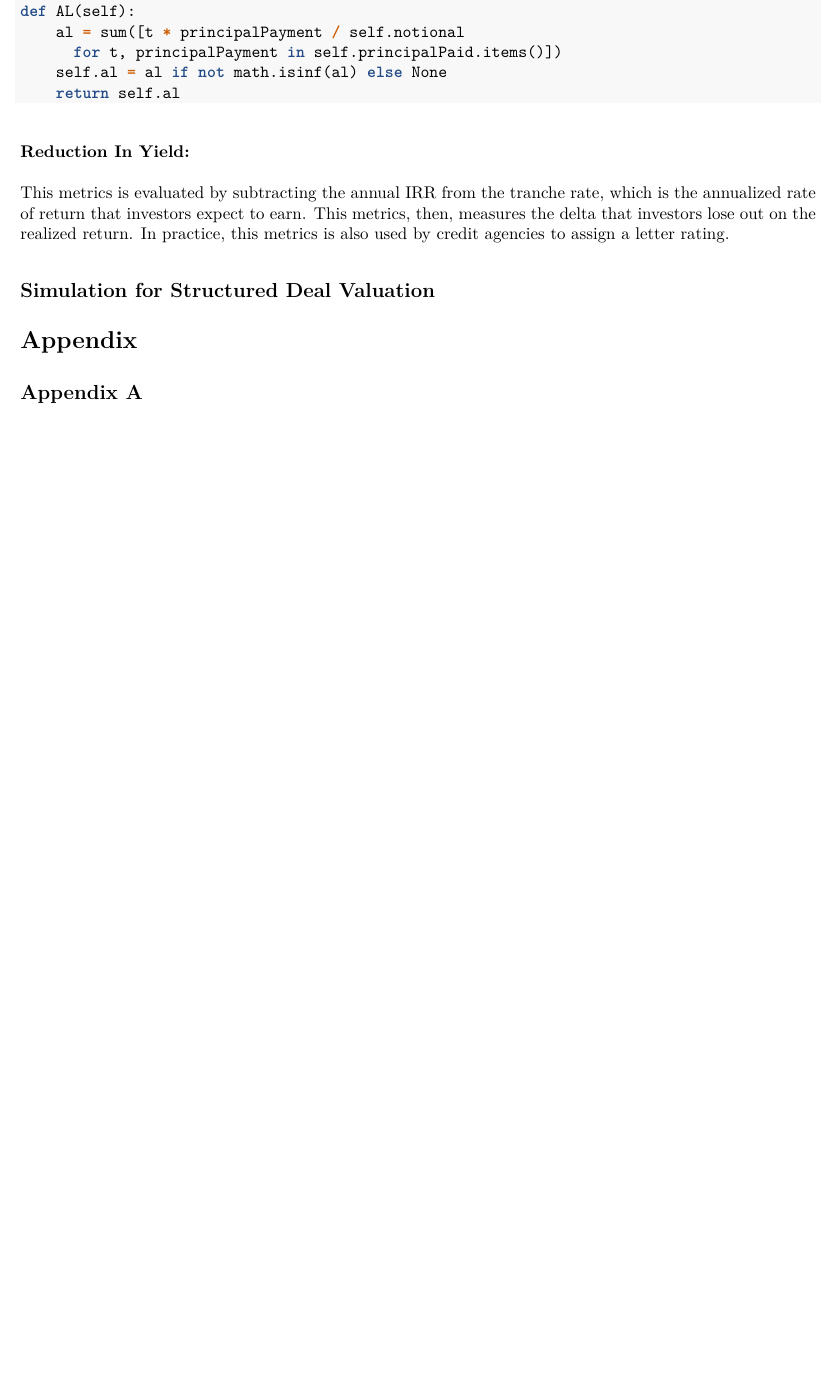
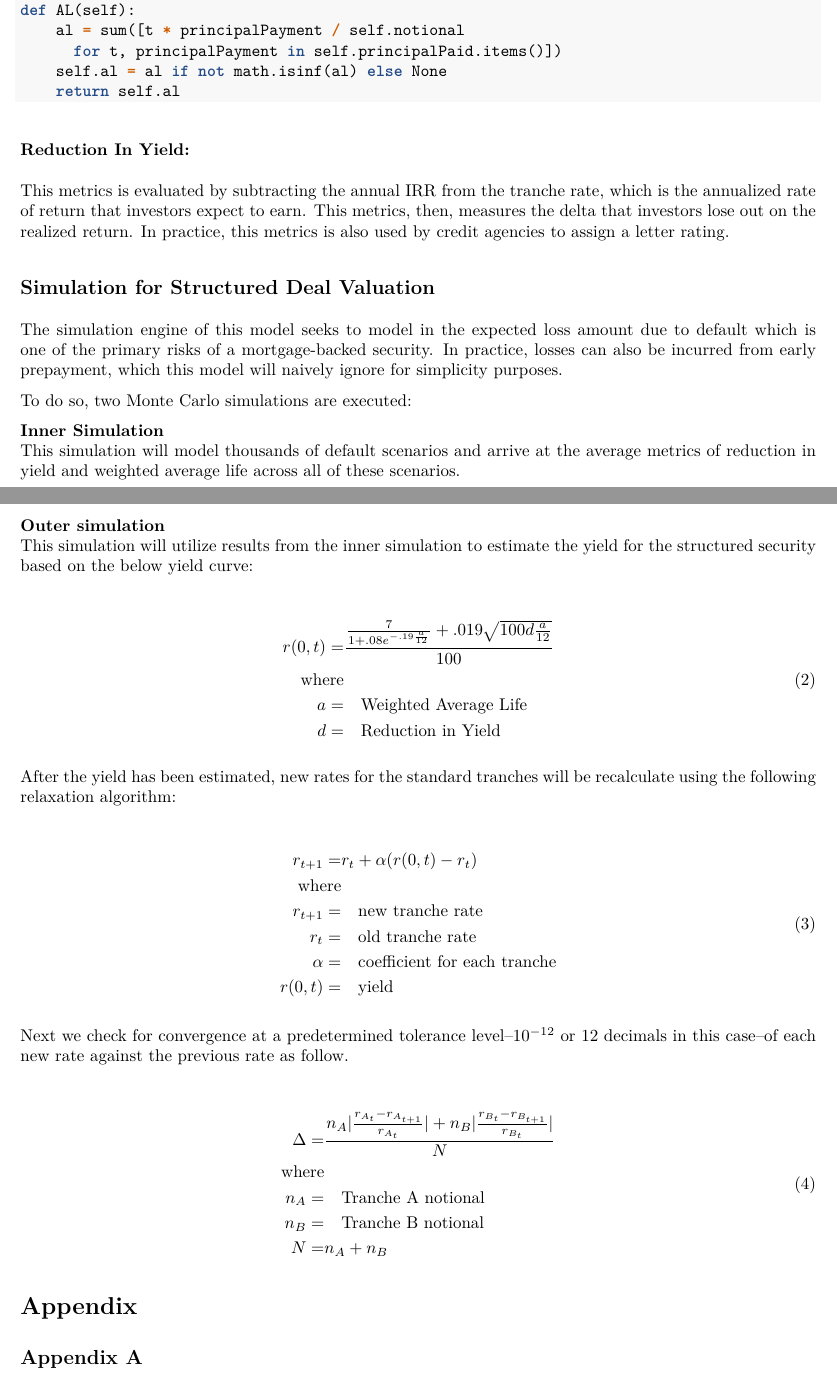
Before and after one commit to jeffsnguyen/USC_MSF_GSBA_593_Spring_2021, an R Markdown document (mbs_project.Rmd): part of page 7 of 18 before the commit and two parts of pages 7 and 8 of 19 after it, the two joined at a grey line, cut so that both start at the same text, the shorter picture padded with empty space. The pictures show the output file mbs_project.pdf that the author committed with the source.

Commit message:
completed basic write up of the quantitative model

```diff
--- a/mbs_project.Rmd
+++ b/mbs_project.Rmd
@@ -231,3 +231,45 @@ def AL(self):
 This metrics is evaluated by subtracting the annual IRR from the tranche rate, which is the annualized rate of return that investors expect to earn. This metrics, then, measures the delta that investors lose out on the realized return. In practice, this metrics is also used by credit agencies to assign a letter rating.
 
 ## Simulation for Structured Deal Valuation
+
+The simulation engine of this model seeks to model in the expected loss amount due to default which is one of the primary risks of a mortgage-backed security. In practice, losses can also be incurred from early prepayment, which this model will naively ignore for simplicity purposes.
+
+To do so, two Monte Carlo simulations are executed:
+
+**Inner Simulation**
+This simulation will model thousands of default scenarios and arrive at the average metrics of reduction in yield and weighted average life across all of these scenarios.
+
+**Outer simulation**
+This simulation will utilize results from the inner simulation to estimate the yield for the structured security based on the below yield curve:
+
+\begin{equation}
+  \begin{split}
+    r(0,t) =& \frac{\frac{7}{1 + .08 e^{-.19\frac{a}{12}}} + .019 \sqrt{100 d \frac{a}{12}}}{100}  \\
+    \text{where}  \\
+    a =& \quad \text{Weighted Average Life}  \\
+    d =& \quad \text{Reduction in Yield}   \\
+  \end{split}
+\end{equation}
+
+After the yield has been estimated, new rates for the standard tranches will be recalculate using the following relaxation algorithm:
+
+\begin{equation}
+  \begin{split}
+    r_{t+1} =& r_t + \alpha (r(0,t) - r_t)  \\
+    \text{where}  \\
+    r_{t+1} =& \quad \text{new tranche rate}  \\
+    r_{t} =& \quad \text{old tranche rate}  \\
+    \alpha =& \quad \text{coefficient for each tranche}  \\
+    r(0,t) =& \quad \text{yield}  \\
+  \end{split}
+\end{equation}
+
+Next we check for convergence at a predetermined tolerance level--$10^{-12}$ or 12 decimals in this case--of each new rate against the previous rate as follow.
+
+\begin{equation}
+  \begin{split}
+    \Delta =& \frac{n_A |\frac{r_{A_t} - r_{A_{t+1}}}{r_{A_t}}| + n_B |\frac{r_{B_t} - r_{B_{t+1}}}{r_{B_t}}|}{N}  \\
+    \text{where}  \\
+    n_A =& \quad \text{Tranche A notional}  \\
+    n_B =& \quad \text{Tranche B notional}  \\
+    N =& n_A + n_B  \\
```
Also changed, not shown: mbs_project.pdf, mbs_project.Rmd (4 more changed lines).
